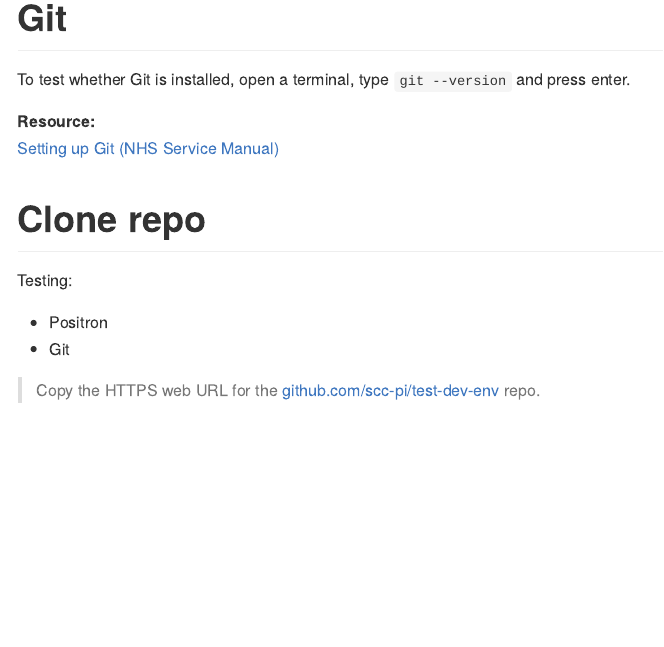
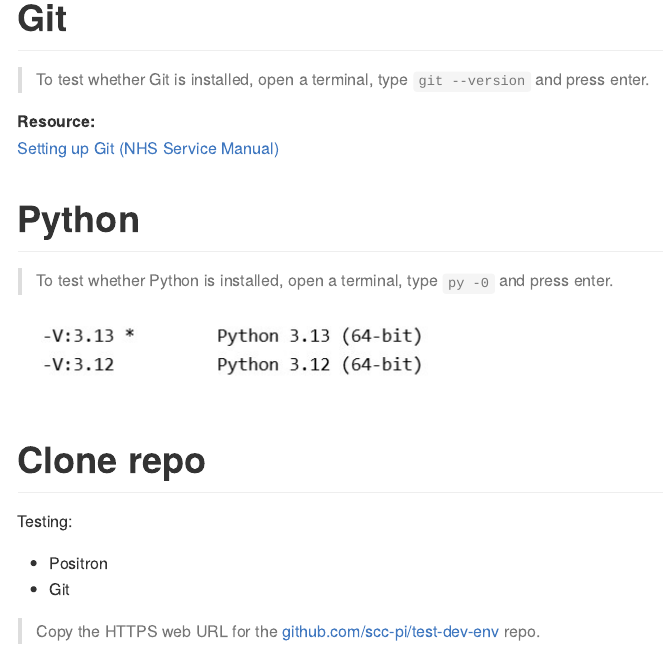
Before and after one commit to scc-pi/test-dev-env, a Quarto document (readme.qmd): the page in a window 1100 px wide, from 260 px down. The pictures show the output file readme.md that the author committed with the source, drawn offline in the style of GitHub.

Commit message:
Added Python test

```diff
--- a/readme.qmd
+++ b/readme.qmd
@@ -9,10 +9,16 @@ The purpose of this repo is to help with testing of development environments e.g
 
 # Git
 
-To test whether Git is installed, open a terminal, type `git --version` and press enter.
+> To test whether Git is installed, open a terminal, type `git --version` and press enter.
 
 **Resource:**
 [Setting up Git (NHS Service Manual)](https://prototype-kit.service-manual.nhs.uk/how-tos/git)
+
+# Python
+
+> To test whether Python is installed, open a terminal, type `py -0` and press enter.
+
+![](resources/python-version.jpg)
 
 # Clone repo
 
```
Also changed, not shown: readme.md, resources/paste-repo-url.jpg, resources/python-version.jpg (added).
